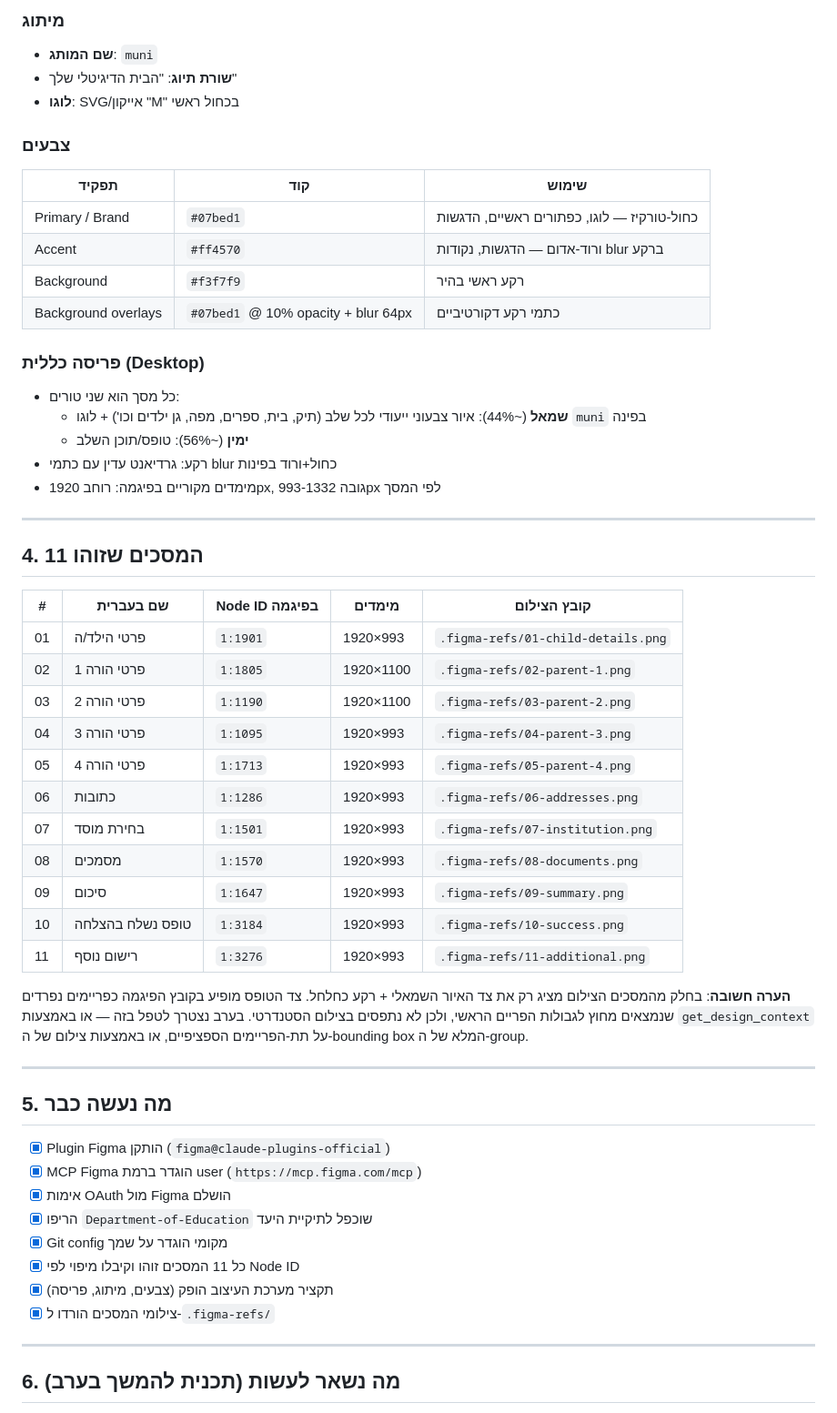
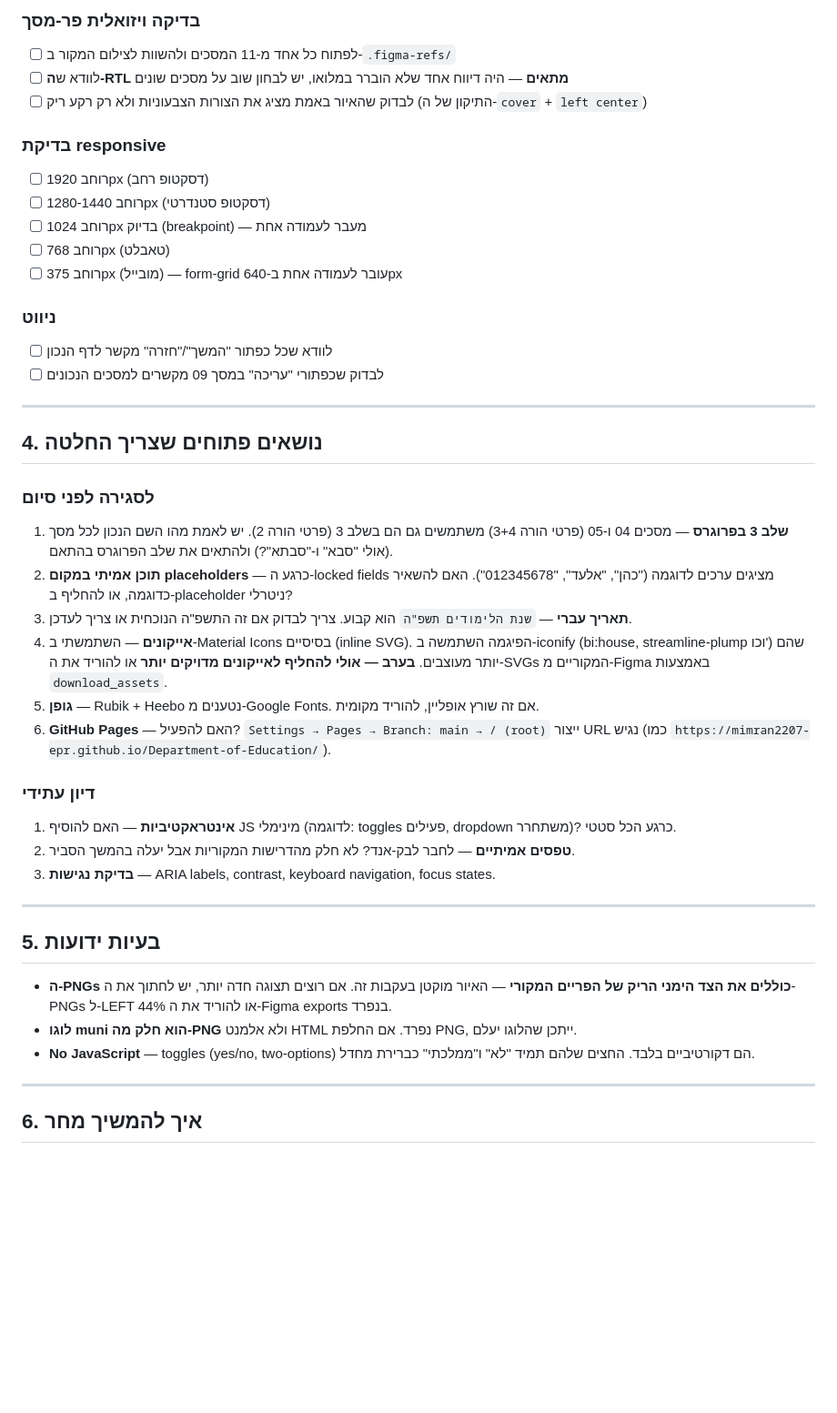
Before and after one commit to mimran2207-EPR/Department-of-Education, a Markdown page: PROGRESS.md, the part around one of its changes. Shown at 91% size. Drawn GitHub-style; blank space fills up the shorter version.

```diff
--- a/PROGRESS.md
+++ b/PROGRESS.md
@@ -33,58 +67,46 @@
 
-### מיתוג
-- **שם המותג**: `muni`
-- **שורת תיוג**: "הבית הדיגיטלי שלך"
-- **לוגו**: SVG/אייקון "M" בכחול ראשי
+### בדיקה ויזואלית פר-מסך
+- [ ] לפתוח כל אחד מ-11 המסכים ולהשוות לצילום המקור ב-`.figma-refs/`
+- [ ] לוודא ש**ה-RTL מתאים** — היה דיווח אחד שלא הוברר במלואו, יש לבחון שוב על מסכים שונים
+- [ ] לבדוק שהאיור באמת מציג את הצורות הצבעוניות ולא רק רקע ריק (התיקון של ה-`cover` + `left center`)
 
-### צבעים
-| תפקיד | קוד | שימוש |
-|---|---|---|
-| Primary / Brand | `#07bed1` | כחול-טורקיז — לוגו, כפתורים ראשיים, הדגשות |
-| Accent | `#ff4570` | ורוד-אדום — הדגשות, נקודות blur ברקע |
-| Background | `#f3f7f9` | רקע ראשי בהיר |
-| Background overlays | `#07bed1` @ 10% opacity + blur 64px | כתמי רקע דקורטיביים |
+### בדיקת responsive
+- [ ] רוחב 1920px (דסקטופ רחב)
+- [ ] רוחב 1280-1440px (דסקטופ סטנדרטי)
+- [ ] רוחב 1024px בדיוק (breakpoint) — מעבר לעמודה אחת
+- [ ] רוחב 768px (טאבלט)
+- [ ] רוחב 375px (מובייל) — form-grid עובר לעמודה אחת ב-640px
 
-### פריסה כללית (Desktop)
-- כל מסך הוא שני טורים:
-  - **שמאל** (~44%): איור צבעוני ייעודי לכל שלב (תיק, בית, ספרים, מפה, גן ילדים וכו') + לוגו `muni` בפינה
-  - **ימין** (~56%): טופס/תוכן השלב
-- רקע: גרדיאנט עדין עם כתמי blur כחול+ורוד בפינות
-- מימדים מקוריים בפיגמה: רוחב 1920px, גובה 993-1332px לפי המסך
+### ניווט
+- [ ] לוודא שכל כפתור "המשך"/"חזרה" מקשר לדף הנכון
+- [ ] לבדוק שכפתורי "עריכה" במסך 09 מקשרים למסכים הנכונים
 
 ---
 
-## 4. 11 המסכים שזוהו
+## 4. נושאים פתוחים שצריך החלטה
 
-| # | שם בעברית | Node ID בפיגמה | מימדים | קובץ הצילום |
-|---|---|---|---|---|
-| 01 | פרטי הילד/ה | `1:1901` | 1920×993 | `.figma-refs/01-child-details.png` |
-| 02 | פרטי הורה 1 | `1:1805` | 1920×1100 | `.figma-refs/02-parent-1.png` |
-| 03 | פרטי הורה 2 | `1:1190` | 1920×1100 | `.figma-refs/03-parent-2.png` |
-| 04 | פרטי הורה 3 | `1:1095` | 1920×993 | `.figma-refs/04-parent-3.png` |
-| 05 | פרטי הורה 4 | `1:1713` | 1920×993 | `.figma-refs/05-parent-4.png` |
-| 06 | כתובות | `1:1286` | 1920×993 | `.figma-refs/06-addresses.png` |
-| 07 | בחירת מוסד | `1:1501` | 1920×993 | `.figma-refs/07-institution.png` |
-| 08 | מסמכים | `1:1570` | 1920×993 | `.figma-refs/08-documents.png` |
-| 09 | סיכום | `1:1647` | 1920×993 | `.figma-refs/09-summary.png` |
-| 10 | טופס נשלח בהצלחה | `1:3184` | 1920×993 | `.figma-refs/10-success.png` |
-| 11 | רישום נוסף | `1:3276` | 1920×993 | `.figma-refs/11-additional.png` |
+### לסגירה לפני סיום
+1. **שלב 3 בפרוגרס** — מסכים 04 ו-05 (פרטי הורה 3+4) משתמשים גם הם בשלב 3 (פרטי הורה 2). יש לאמת מהו השם הנכון לכל מסך (אולי "סבא" ו-"סבתא"?) ולהתאים את שלב הפרוגרס בהתאם.
+2. **תוכן אמיתי במקום placeholders** — כרגע ה-locked fields מציגים ערכים לדוגמה ("כהן", "אלעד", "012345678"). האם להשאיר כדוגמה, או להחליף ב-placeholder ניטרלי?
+3. **תאריך עברי** — `שנת הלימודים תשפ"ה` הוא קבוע. צריך לבדוק אם זה התשפ"ה הנוכחית או צריך לעדכן.
+4. **אייקונים** — השתמשתי ב-Material Icons בסיסיים (inline SVG). הפיגמה השתמשה ב-iconify (bi:house, streamline-plump וכו') שהם יותר מעוצבים. **בערב — אולי להחליף לאייקונים מדויקים יותר** או להוריד את ה-SVGs המקוריים מ-Figma באמצעות `download_assets`.
+5. **גופן** — Rubik + Heebo נטענים מ-Google Fonts. אם זה שורץ אופליין, להוריד מקומית.
+6. **GitHub Pages** — האם להפעיל? `Settings → Pages → Branch: main → / (root)` ייצור URL נגיש (כמו `https://mimran2207-epr.github.io/Department-of-Education/`).
 
-**הערה חשובה**: בחלק מהמסכים הצילום מציג רק את צד האיור השמאלי + רקע כחלחל. צד הטופס מופיע בקובץ הפיגמה כפריימים נפרדים שנמצאים מחוץ לגבולות הפריים הראשי, ולכן לא נתפסים בצילום הסטנדרטי. בערב נצטרך לטפל בזה — או באמצעות `get_design_context` על תת-הפריימים הספציפיים, או באמצעות צילום של ה-bounding box המלא של ה-group.
+### דיון עתידי
+1. **אינטראקטיביות** — האם להוסיף JS מינימלי (לדוגמה: toggles פעילים, dropdown משתחרר)? כרגע הכל סטטי.
+2. **טפסים אמיתיים** — לחבר לבק-אנד? לא חלק מהדרישות המקוריות אבל יעלה בהמשך הסביר.
+3. **בדיקת נגישות** — ARIA labels, contrast, keyboard navigation, focus states.
 
 ---
 
-## 5. מה נעשה כבר
+## 5. בעיות ידועות
 
-- [x] Plugin Figma הותקן (`figma@claude-plugins-official`)
-- [x] MCP Figma הוגדר ברמת user (`https://mcp.figma.com/mcp`)
-- [x] אימות OAuth מול Figma הושלם
-- [x] הריפו `Department-of-Education` שוכפל לתיקיית היעד
-- [x] Git config מקומי הוגדר על שמך
-- [x] כל 11 המסכים זוהו וקיבלו מיפוי לפי Node ID
-- [x] תקציר מערכת העיצוב הופק (צבעים, מיתוג, פריסה)
-- [x] צילומי המסכים הורדו ל-`.figma-refs/`
+- **ה-PNGs כוללים את הצד הימני הריק של הפריים המקורי** — האיור מוקטן בעקבות זה. אם רוצים תצוגה חדה יותר, יש לחתוך את ה-PNGs ל-LEFT 44% או להוריד את ה-Figma exports בנפרד.
+- **לוגו muni הוא חלק מה-PNG** ולא אלמנט HTML נפרד. אם החלפת PNG, ייתכן שהלוגו יעלם.
+- **No JavaScript** — toggles (yes/no, two-options) הם דקורטיביים בלבד. החצים שלהם תמיד "לא" ו"ממלכתי" כברירת מחדל.
 
 ---
 
-## 6. מה נשאר לעשות (תכנית להמשך בערב)
+## 6. איך להמשיך מחר
 
```
Also changed, not shown: other parts of PROGRESS.md (+71 -62 lines).
